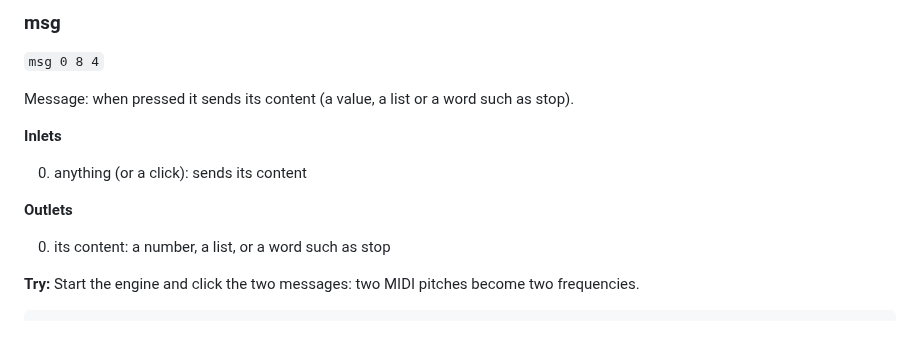
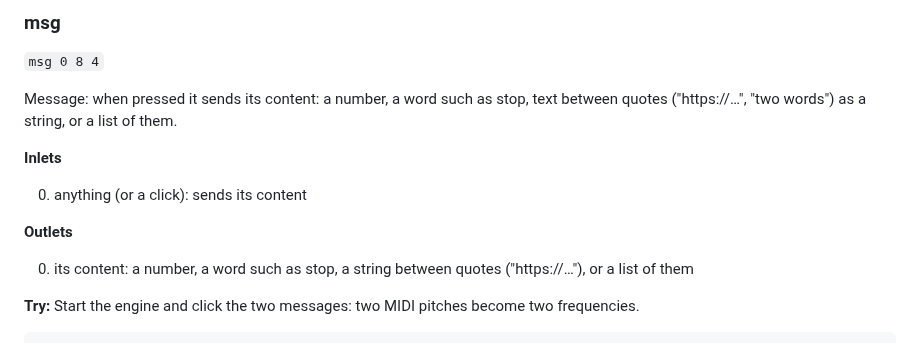
Before and after one commit to bonuoq/kairotic, a Markdown page: docs/reference.md, the part around the change. Drawn GitHub-style.

Commit message:
docs: class reference, from the help (generated)

```diff
--- a/docs/reference.md
+++ b/docs/reference.md
@@ -517,7 +517,7 @@ See also: `counter`, `ramp`, `loadbang`
 
 `msg 0 8 4`
 
-Message: when pressed it sends its content (a value, a list or a word such as stop).
+Message: when pressed it sends its content: a number, a word such as stop, text between quotes ("https://…", "two words") as a string, or a list of them.
 
 **Inlets**
 
@@ -525,7 +525,7 @@ Message: when pressed it sends its content (a value, a list or a word such as st
 
 **Outlets**
 
-0. its content: a number, a list, or a word such as stop
+0. its content: a number, a word such as stop, a string between quotes ("https://…"), or a list of them
 
 **Try:** Start the engine and click the two messages: two MIDI pitches become two frequencies.
 
```
